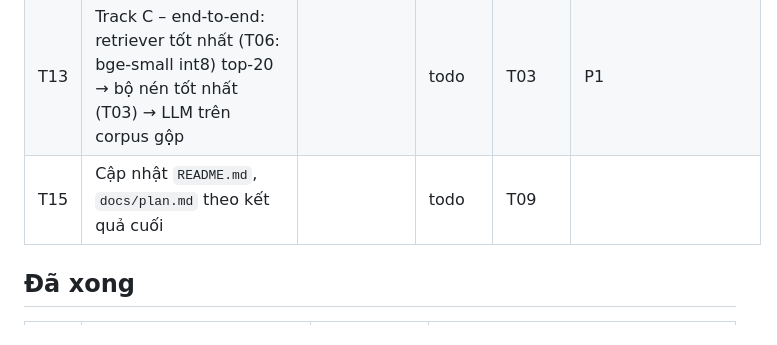
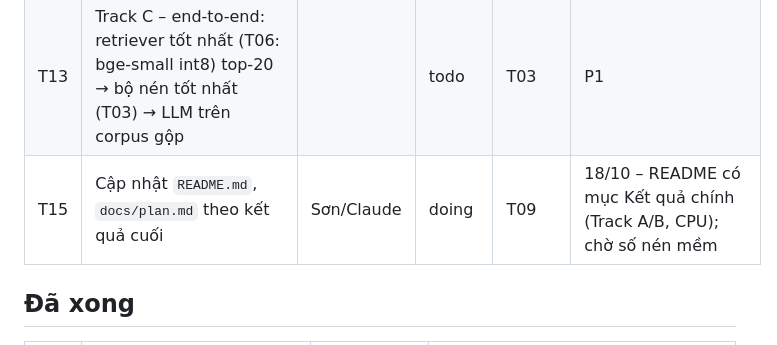
Before and after one commit to hotamago/nlp-efficient-rag, a Markdown page: docs/tasks.md, the part around the change. GitHub-like rendering.

```diff
--- a/docs/tasks.md
+++ b/docs/tasks.md
@@ -25,7 +25,7 @@ Chỉ sửa dòng task của mình (và thêm dòng mới ở cuối). Ngày the
 | T17 | Cổng dừng P1 (21/10): 200 câu Tevatron-dev; đi tiếp nếu acc ≥ closed-book + 10 điểm và ≥ 70% full-text của reader 1.5B, nếu không thì dừng P1 và viết phân tích thất bại | Sơn/Claude | todo | T16 | |
 | T18 | Đánh giá P1 trên LITM 500×{1,10,20}: soft16x, lai, + các dòng của reader 1.5B (full, closed-book, oracle, 2–3 bộ nén cứng tốt nhất dùng lại context đã nén) | | todo | T17 | |
 | T13 | Track C – end-to-end: retriever tốt nhất (T06: bge-small int8) top-20 → bộ nén tốt nhất (T03) → LLM trên corpus gộp | | todo | T03 | P1 |
-| T15 | Cập nhật `README.md`, `docs/plan.md` theo kết quả cuối | | todo | T09 | |
+| T15 | Cập nhật `README.md`, `docs/plan.md` theo kết quả cuối | Sơn/Claude | doing | T09 | 18/10 – README có mục Kết quả chính (Track A/B, CPU); chờ số nén mềm |
 
 ## Đã xong
 
```
Also changed, not shown: README.md (+28 -6 lines).
